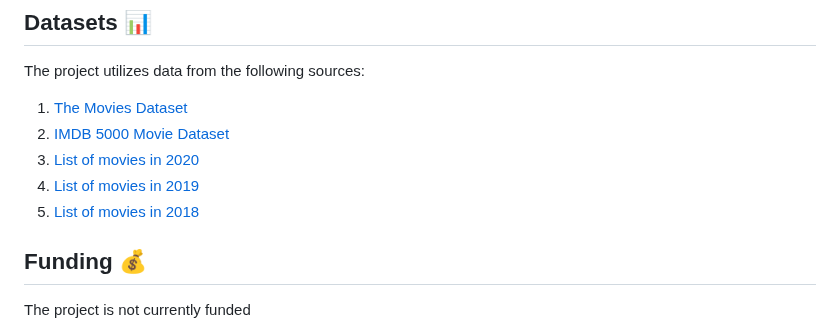
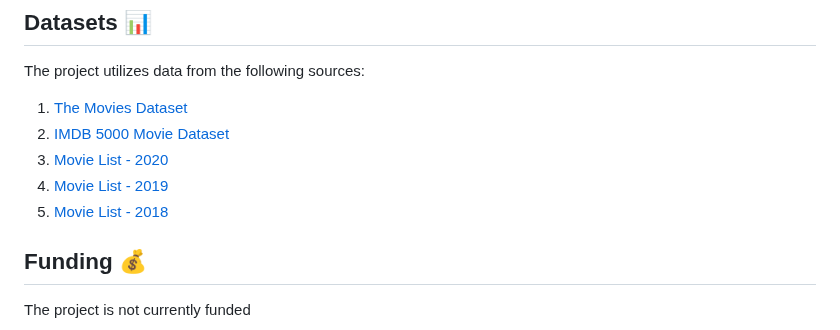
Before and after one commit to kgudipe/SE_PROJ, a Markdown page: README.md, the part around the change. Drawn GitHub-style.

Commit message:
Update README.md
Updated Readme

```diff
--- a/README.md
+++ b/README.md
@@ -93,9 +93,9 @@ The project utilizes data from the following sources:
 
 1. [The Movies Dataset](https://www.kaggle.com/rounakbanik/the-movies-dataset)
 2. [IMDB 5000 Movie Dataset](https://www.kaggle.com/carolzhangdc/imdb-5000-movie-dataset)
-3. [List of movies in 2020](https://en.wikipedia.org/wiki/List_of_American_films_of_2020)
-4. [List of movies in 2019](https://en.wikipedia.org/wiki/List_of_American_films_of_2019)
-5. [List of movies in 2018](https://en.wikipedia.org/wiki/List_of_American_films_of_2018)
+3. [Movie List - 2020](https://en.wikipedia.org/wiki/List_of_American_films_of_2020)
+4. [Movie List - 2019](https://en.wikipedia.org/wiki/List_of_American_films_of_2019)
+5. [Movie List - 2018](https://en.wikipedia.org/wiki/List_of_American_films_of_2018)
 
 
 ## Funding 💰
```
